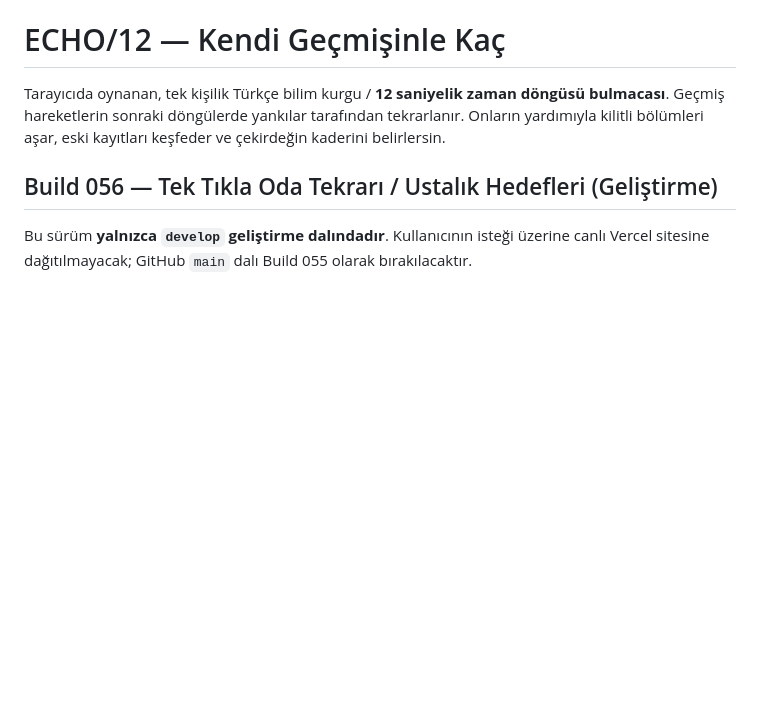
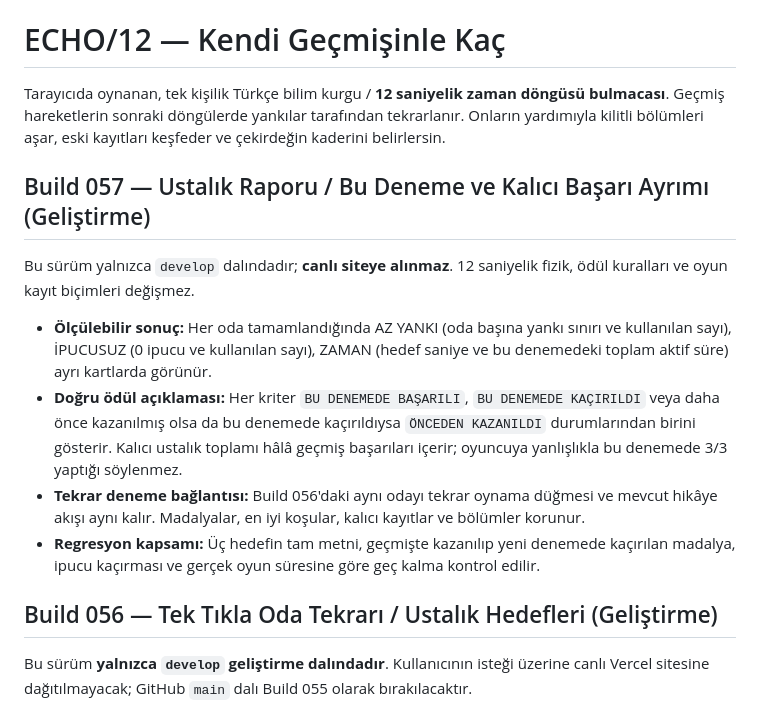
Before and after one commit to furkhans4o4-create/ECHO12, a Markdown page: README.md, the part around the change. Rendered like a GitHub page; blank space fills up the shorter version.

Commit message:
docs: Build 057 ustalık sonuç kartlarını belgele

```diff
--- a/README.md
+++ b/README.md
@@ -1,6 +1,15 @@
 # ECHO/12 — Kendi Geçmişinle Kaç
 
 Tarayıcıda oynanan, tek kişilik Türkçe bilim kurgu / **12 saniyelik zaman döngüsü bulmacası**. Geçmiş hareketlerin sonraki döngülerde yankılar tarafından tekrarlanır. Onların yardımıyla kilitli bölümleri aşar, eski kayıtları keşfeder ve çekirdeğin kaderini belirlersin.
+
+## Build 057 — Ustalık Raporu / Bu Deneme ve Kalıcı Başarı Ayrımı (Geliştirme)
+
+Bu sürüm yalnızca `develop` dalındadır; **canlı siteye alınmaz**. 12 saniyelik fizik, ödül kuralları ve oyun kayıt biçimleri değişmez.
+
+- **Ölçülebilir sonuç:** Her oda tamamlandığında AZ YANKI (oda başına yankı sınırı ve kullanılan sayı), İPUCUSUZ (0 ipucu ve kullanılan sayı), ZAMAN (hedef saniye ve bu denemedeki toplam aktif süre) ayrı kartlarda görünür.
+- **Doğru ödül açıklaması:** Her kriter `BU DENEMEDE BAŞARILI`, `BU DENEMEDE KAÇIRILDI` veya daha önce kazanılmış olsa da bu denemede kaçırıldıysa `ÖNCEDEN KAZANILDI` durumlarından birini gösterir. Kalıcı ustalık toplamı hâlâ geçmiş başarıları içerir; oyuncuya yanlışlıkla bu denemede 3/3 yaptığı söylenmez.
+- **Tekrar deneme bağlantısı:** Build 056'daki aynı odayı tekrar oynama düğmesi ve mevcut hikâye akışı aynı kalır. Madalyalar, en iyi koşular, kalıcı kayıtlar ve bölümler korunur.
+- **Regresyon kapsamı:** Üç hedefin tam metni, geçmişte kazanılıp yeni denemede kaçırılan madalya, ipucu kaçırması ve gerçek oyun süresine göre geç kalma kontrol edilir.
 
 ## Build 056 — Tek Tıkla Oda Tekrarı / Ustalık Hedefleri (Geliştirme)
 
```
